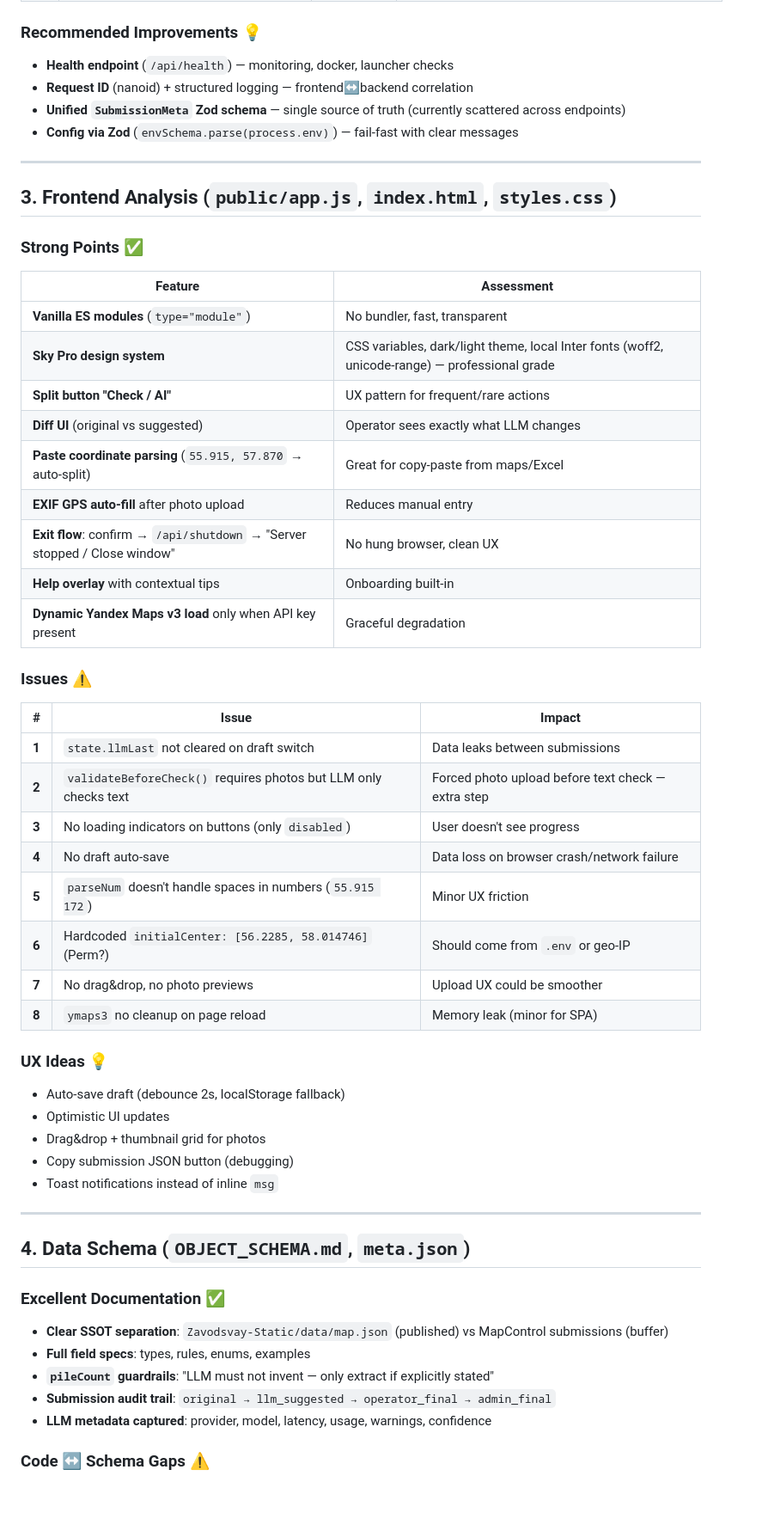
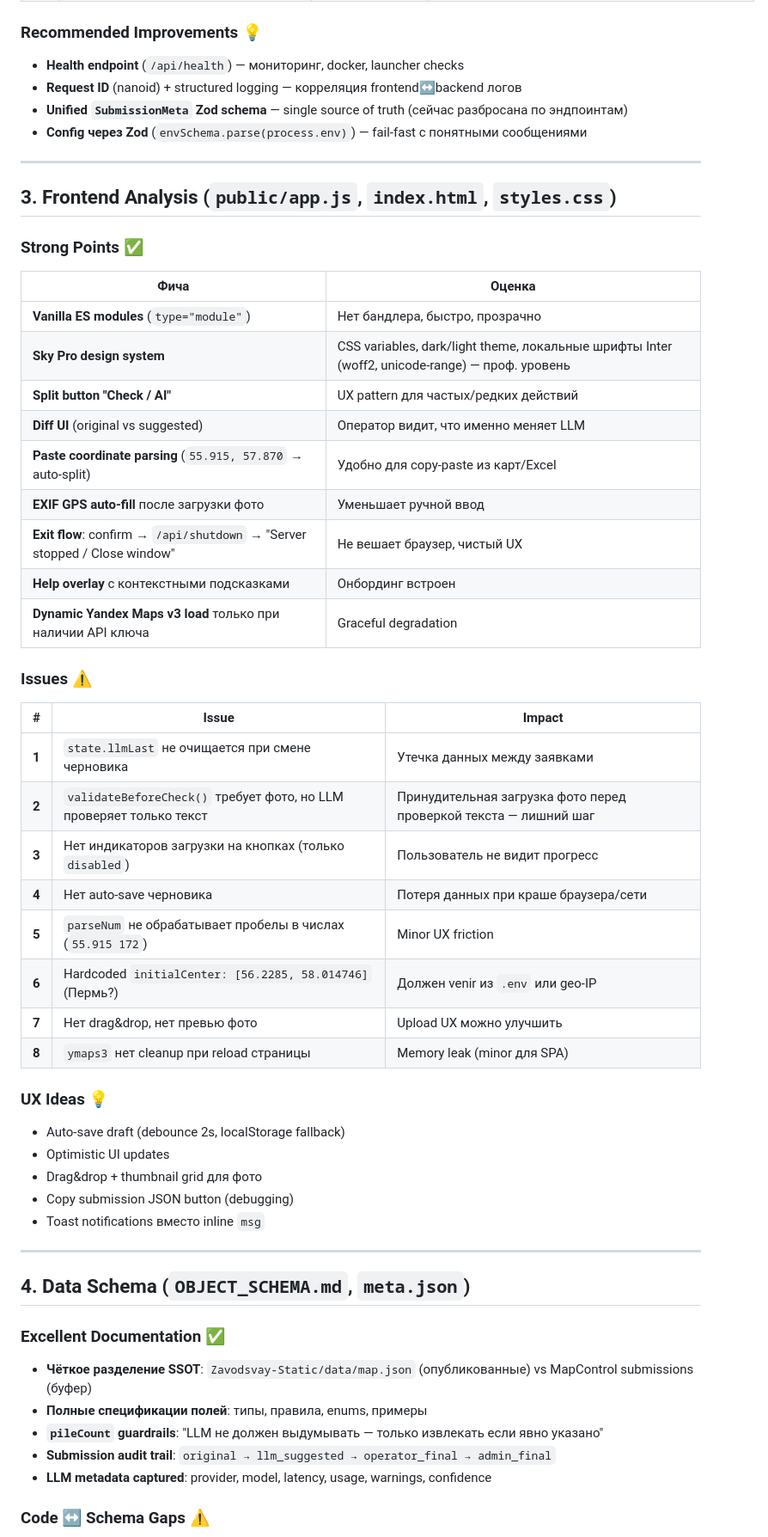
Before and after one commit to AlexanderKuzikov/MapControl, a Markdown page: CODE_REVIEW_REPORT.md, the part around one of its changes. Shown at 86% size. GitHub-like rendering; blank space fills up the shorter version.

```diff
--- a/CODE_REVIEW_REPORT.md
+++ b/CODE_REVIEW_REPORT.md
@@ -103,10 +103,10 @@ MapControl/
 
 ### Recommended Improvements 💡
 
-- **Health endpoint** (`/api/health`) — monitoring, docker, launcher checks
-- **Request ID** (nanoid) + structured logging — frontend↔backend correlation
-- **Unified `SubmissionMeta` Zod schema** — single source of truth (currently scattered across endpoints)
-- **Config via Zod** (`envSchema.parse(process.env)`) — fail-fast with clear messages
+- **Health endpoint** (`/api/health`) — мониторинг, docker, launcher checks
+- **Request ID** (nanoid) + structured logging — корреляция frontend↔backend логов
+- **Unified `SubmissionMeta` Zod schema** — single source of truth (сейчас разбросана по эндпоинтам)
+- **Config через Zod** (`envSchema.parse(process.env)`) — fail-fast с понятными сообщениями
 
 ---
 
@@ -114,38 +114,38 @@ MapControl/
 
 ### Strong Points ✅
 
-| Feature | Assessment |
-|---------|------------|
-| **Vanilla ES modules** (`type="module"`) | No bundler, fast, transparent |
-| **Sky Pro design system** | CSS variables, dark/light theme, local Inter fonts (woff2, unicode-range) — professional grade |
-| **Split button "Check / AI"** | UX pattern for frequent/rare actions |
-| **Diff UI** (original vs suggested) | Operator sees exactly what LLM changes |
-| **Paste coordinate parsing** (`55.915, 57.870` → auto-split) | Great for copy-paste from maps/Excel |
-| **EXIF GPS auto-fill** after photo upload | Reduces manual entry |
-| **Exit flow**: confirm → `/api/shutdown` → "Server stopped / Close window" | No hung browser, clean UX |
-| **Help overlay** with contextual tips | Onboarding built-in |
-| **Dynamic Yandex Maps v3 load** only when API key present | Graceful degradation |
+| Фича | Оценка |
+|------|--------|
+| **Vanilla ES modules** (`type="module"`) | Нет бандлера, быстро, прозрачно |
+| **Sky Pro design system** | CSS variables, dark/light theme, локальные шрифты Inter (woff2, unicode-range) — проф. уровень |
+| **Split button "Check / AI"** | UX pattern для частых/редких действий |
+| **Diff UI** (original vs suggested) | Оператор видит, что именно меняет LLM |
+| **Paste coordinate parsing** (`55.915, 57.870` → auto-split) | Удобно для copy-paste из карт/Excel |
+| **EXIF GPS auto-fill** после загрузки фото | Уменьшает ручной ввод |
+| **Exit flow**: confirm → `/api/shutdown` → "Server stopped / Close window" | Не вешает браузер, чистый UX |
+| **Help overlay** с контекстными подсказками | Онбординг встроен |
+| **Dynamic Yandex Maps v3 load** только при наличии API ключа | Graceful degradation |
 
 ### Issues ⚠️
 
 | # | Issue | Impact |
 |---|-------|--------|
-| **1** | `state.llmLast` not cleared on draft switch | Data leaks between submissions |
-| **2** | `validateBeforeCheck()` requires photos but LLM only checks text | Forced photo upload before text check — extra step |
-| **3** | No loading indicators on buttons (only `disabled`) | User doesn't see progress |
-| **4** | No draft auto-save | Data loss on browser crash/network failure |
-| **5** | `parseNum` doesn't handle spaces in numbers (`55.915 172`) | Minor UX friction |
-| **6** | Hardcoded `initialCenter: [56.2285, 58.014746]` (Perm?) | Should come from `.env` or geo-IP |
-| **7** | No drag&drop, no photo previews | Upload UX could be smoother |
-| **8** | `ymaps3` no cleanup on page reload | Memory leak (minor for SPA) |
+| **1** | `state.llmLast` не очищается при смене черновика | Утечка данных между заявками |
+| **2** | `validateBeforeCheck()` требует фото, но LLM проверяет только текст | Принудительная загрузка фото перед проверкой текста — лишний шаг |
+| **3** | Нет индикаторов загрузки на кнопках (только `disabled`) | Пользователь не видит прогресс |
+| **4** | Нет auto-save черновика | Потеря данных при краше браузера/сети |
+| **5** | `parseNum` не обрабатывает пробелы в числах (`55.915 172`) | Minor UX friction |
+| **6** | Hardcoded `initialCenter: [56.2285, 58.014746]` (Пермь?) | Должен venir из `.env` или geo-IP |
+| **7** | Нет drag&drop, нет превью фото | Upload UX можно улучшить |
+| **8** | `ymaps3` нет cleanup при reload страницы | Memory leak (minor для SPA) |
 
 ### UX Ideas 💡
 
 - Auto-save draft (debounce 2s, localStorage fallback)
 - Optimistic UI updates
-- Drag&drop + thumbnail grid for photos
+- Drag&drop + thumbnail grid для фото
 - Copy submission JSON button (debugging)
-- Toast notifications instead of inline `msg`
+- Toast notifications вместо inline `msg`
 
 ---
 
@@ -153,9 +153,9 @@ MapControl/
 
 ### Excellent Documentation ✅
 
-- **Clear SSOT separation**: `Zavodsvay-Static/data/map.json` (published) vs MapControl submissions (buffer)
-- **Full field specs**: types, rules, enums, examples
-- **`pileCount` guardrails**: "LLM must not invent — only extract if explicitly stated"
+- **Чёткое разделение SSOT**: `Zavodsvay-Static/data/map.json` (опубликованные) vs MapControl submissions (буфер)
+- **Полные спецификации полей**: типы, правила, enums, примеры
+- **`pileCount` guardrails**: "LLM не должен выдумывать — только извлекать если явно указано"
 - **Submission audit trail**: `original → llm_suggested → operator_final → admin_final`
 - **LLM metadata captured**: provider, model, latency, usage, warnings, confidence
 
```
Also changed, not shown: other parts of CODE_REVIEW_REPORT.md (+114 -114 lines).
